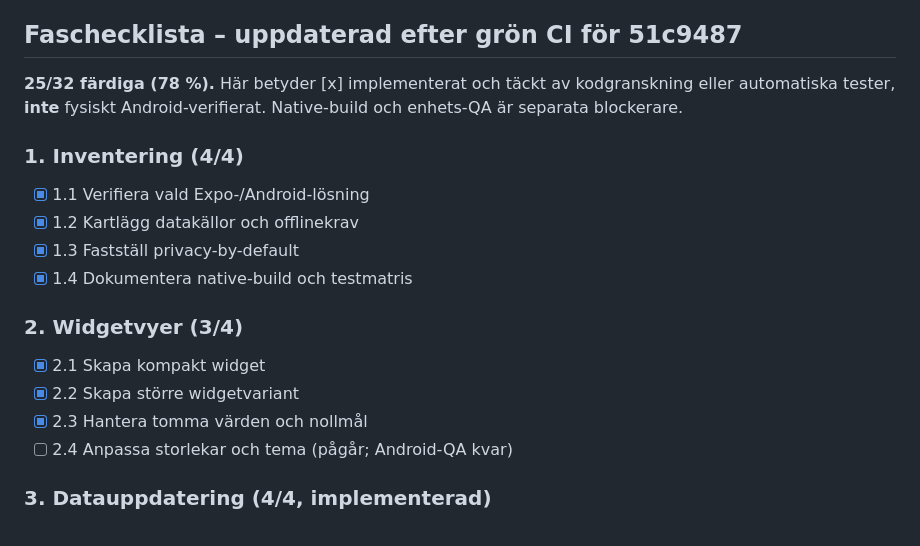
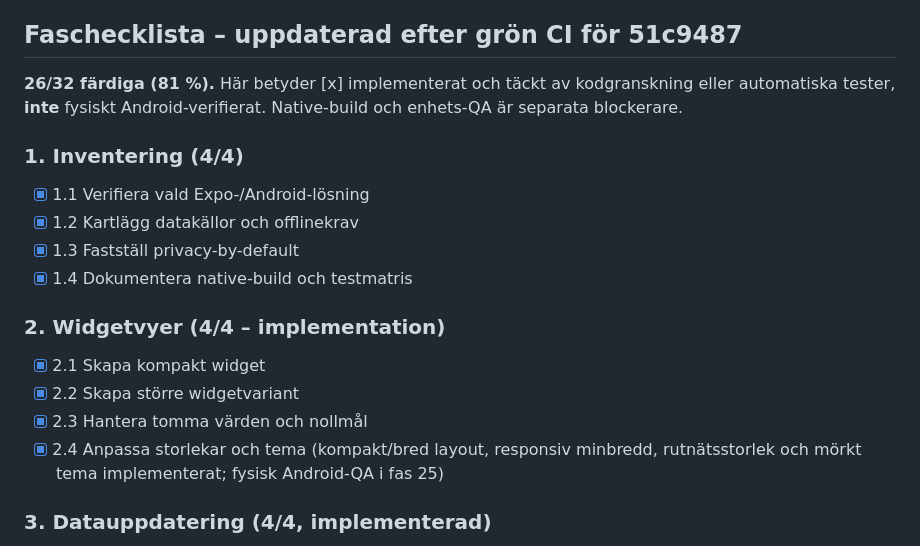
Before and after one commit to Wolfyslayer/Smoke-less-app, a Markdown page: docs/PHASE_16_1_WIDGET_DESIGN.md, the part around the change. GitHub-like rendering.

Commit message:
docs(16.1): complete widget size and theme checklist item

```diff
--- a/docs/PHASE_16_1_WIDGET_DESIGN.md
+++ b/docs/PHASE_16_1_WIDGET_DESIGN.md
@@ -4,7 +4,7 @@ Status: **implementation pågår i PR #158; native-build och fysisk Android-veri
 
 ## Faschecklista – uppdaterad efter grön CI för 51c9487
 
-**25/32 färdiga (78 %).** Här betyder [x] implementerat och täckt av kodgranskning eller automatiska tester, **inte** fysiskt Android-verifierat. Native-build och enhets-QA är separata blockerare.
+**26/32 färdiga (81 %).** Här betyder [x] implementerat och täckt av kodgranskning eller automatiska tester, **inte** fysiskt Android-verifierat. Native-build och enhets-QA är separata blockerare.
 
 ### 1. Inventering (4/4)
 - [x] 1.1 Verifiera vald Expo-/Android-lösning
@@ -12,11 +12,11 @@ Status: **implementation pågår i PR #158; native-build och fysisk Android-veri
 - [x] 1.3 Fastställ privacy-by-default
 - [x] 1.4 Dokumentera native-build och testmatris
 
-### 2. Widgetvyer (3/4)
+### 2. Widgetvyer (4/4 – implementation)
 - [x] 2.1 Skapa kompakt widget
 - [x] 2.2 Skapa större widgetvariant
 - [x] 2.3 Hantera tomma värden och nollmål
-- [ ] 2.4 Anpassa storlekar och tema (pågår; Android-QA kvar)
+- [x] 2.4 Anpassa storlekar och tema (kompakt/bred layout, responsiv minbredd, rutnätsstorlek och mörkt tema implementerat; fysisk Android-QA i fas 25)
 
 ### 3. Datauppdatering (4/4, implementerad)
 - [x] 3.1 Uppdatera efter registrering
```
